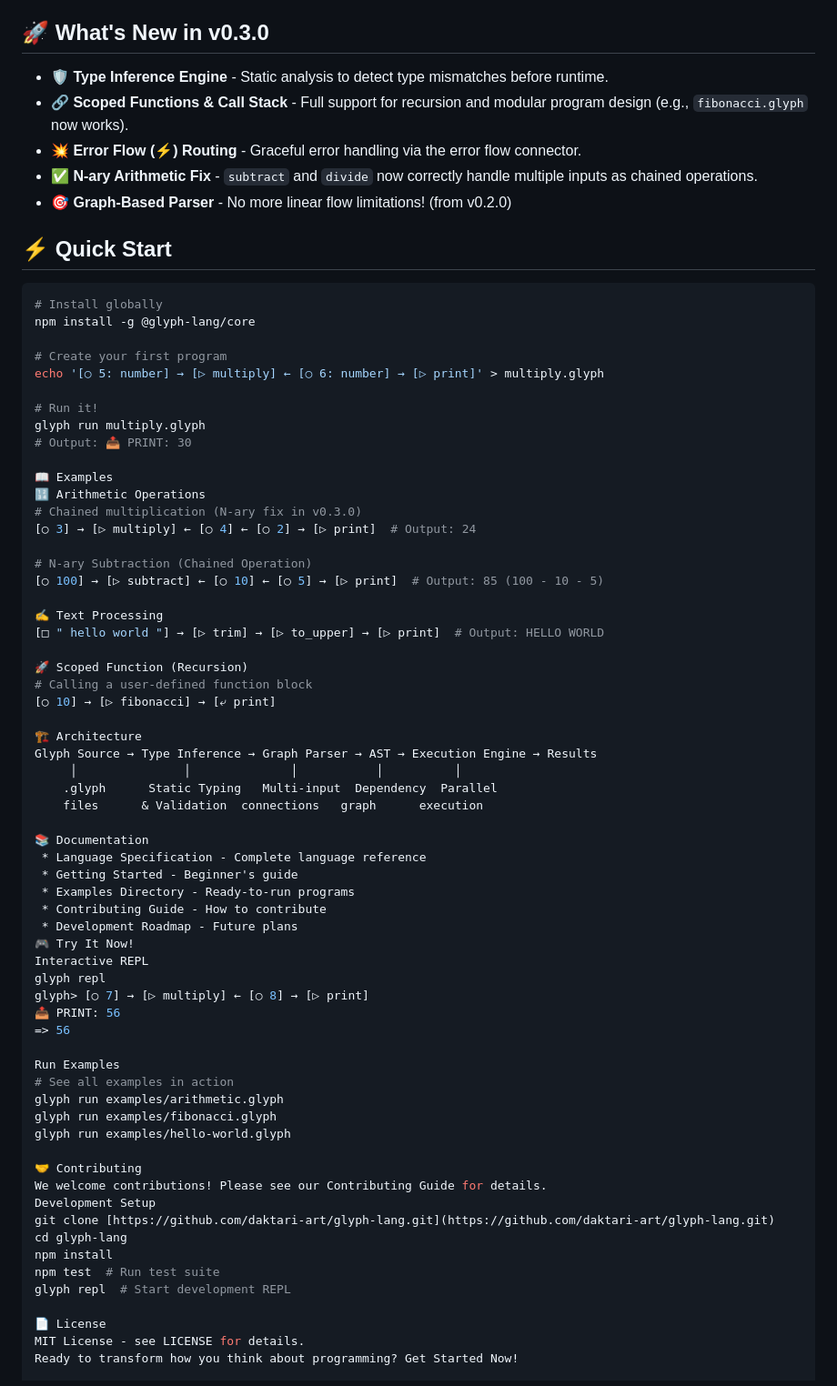
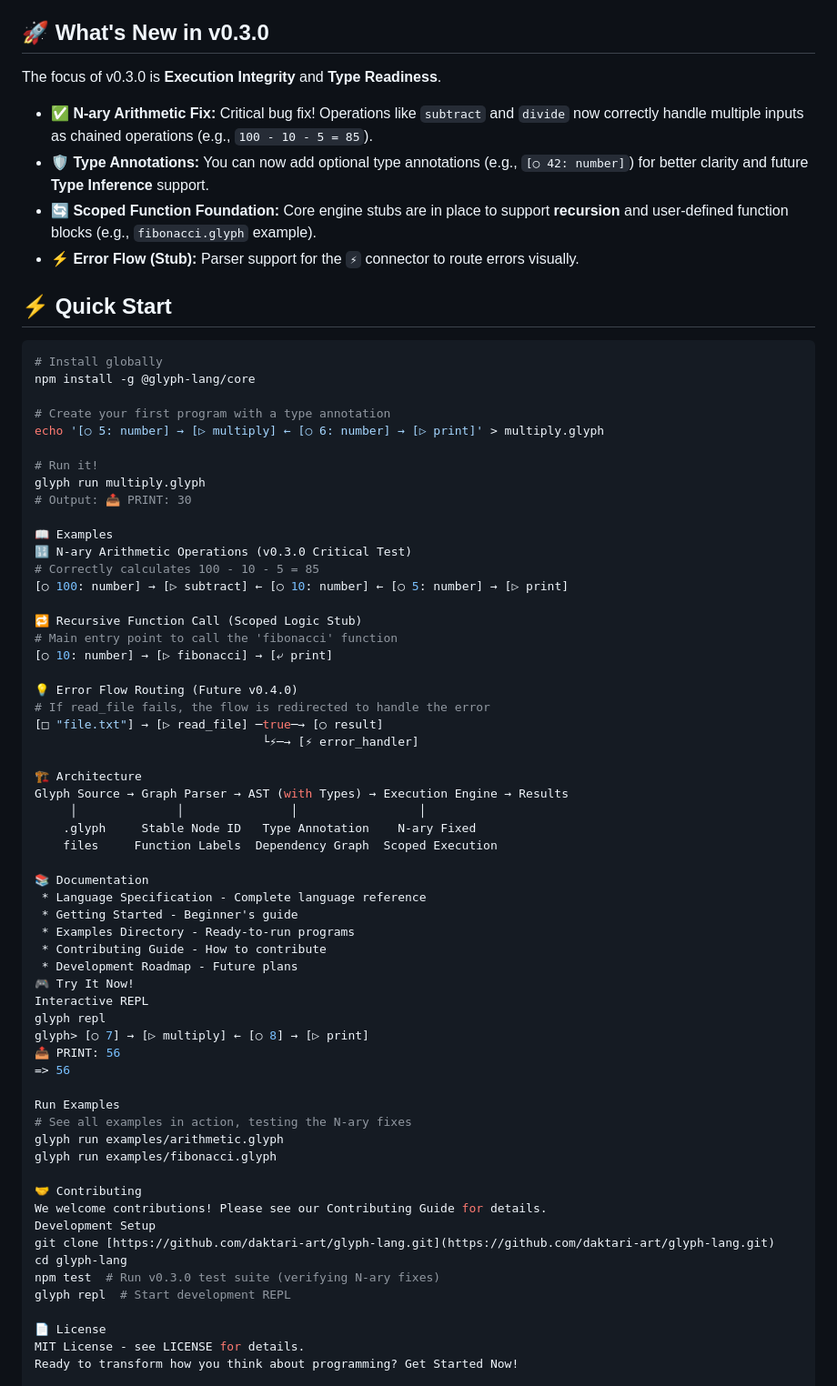
Before and after one commit to daktari-art/glphy-lang, a Markdown page: README.md, the part around the change printed below. Shown: that part at 91% size. Drawn GitHub-style.

```diff
--- a/README.md
+++ b/README.md
@@ -10,11 +10,12 @@ Glyph is a revolutionary visual data flow programming language that makes comple
 
 ## 🚀 What's New in v0.3.0
 
-- **🛡️ Type Inference Engine** - Static analysis to detect type mismatches before runtime.
-- **🔗 Scoped Functions & Call Stack** - Full support for recursion and modular program design (e.g., `fibonacci.glyph` now works).
-- **💥 Error Flow (⚡) Routing** - Graceful error handling via the error flow connector.
-- **✅ N-ary Arithmetic Fix** - `subtract` and `divide` now correctly handle multiple inputs as chained operations.
-- **🎯 Graph-Based Parser** - No more linear flow limitations! (from v0.2.0)
+The focus of v0.3.0 is **Execution Integrity** and **Type Readiness**.
+
+- **✅ N-ary Arithmetic Fix:** Critical bug fix! Operations like `subtract` and `divide` now correctly handle multiple inputs as chained operations (e.g., `100 - 10 - 5 = 85`).
+- **🛡️ Type Annotations:** You can now add optional type annotations (e.g., `[○ 42: number]`) for better clarity and future **Type Inference** support.
+- **🔄 Scoped Function Foundation:** Core engine stubs are in place to support **recursion** and user-defined function blocks (e.g., `fibonacci.glyph` example).
+- **⚡ Error Flow (Stub):** Parser support for the `⚡` connector to route errors visually.
 
 ## ⚡ Quick Start
 
@@ -22,7 +23,7 @@ Glyph is a revolutionary visual data flow programming language that makes comple
 # Install globally
 npm install -g @glyph-lang/core
 
-# Create your first program
+# Create your first program with a type annotation
 echo '[○ 5: number] → [▷ multiply] ← [○ 6: number] → [▷ print]' > multiply.glyph
 
 # Run it!
@@ -30,25 +31,24 @@ glyph run multiply.glyph
 # Output: 📤 PRINT: 30
 
 📖 Examples
-🔢 Arithmetic Operations
-# Chained multiplication (N-ary fix in v0.3.0)
-[○ 3] → [▷ multiply] ← [○ 4] ← [○ 2] → [▷ print]  # Output: 24
+🔢 N-ary Arithmetic Operations (v0.3.0 Critical Test)
+# Correctly calculates 100 - 10 - 5 = 85
+[○ 100: number] → [▷ subtract] ← [○ 10: number] ← [○ 5: number] → [▷ print]
 
-# N-ary Subtraction (Chained Operation)
-[○ 100] → [▷ subtract] ← [○ 10] ← [○ 5] → [▷ print]  # Output: 85 (100 - 10 - 5)
+🔁 Recursive Function Call (Scoped Logic Stub)
+# Main entry point to call the 'fibonacci' function
+[○ 10: number] → [▷ fibonacci] → [⤶ print]
 
-✍️ Text Processing
-[□ " hello world "] → [▷ trim] → [▷ to_upper] → [▷ print]  # Output: HELLO WORLD
-
-🚀 Scoped Function (Recursion)
-# Calling a user-defined function block
-[○ 10] → [▷ fibonacci] → [⤶ print]
+💡 Error Flow Routing (Future v0.4.0)
+# If read_file fails, the flow is redirected to handle the error
+[□ "file.txt"] → [▷ read_file] ─true─→ [○ result]
+                                └⚡─→ [⚡ error_handler]
 
 🏗️ Architecture
-Glyph Source → Type Inference → Graph Parser → AST → Execution Engine → Results
-     │               │              │           │          │
-    .glyph      Static Typing   Multi-input  Dependency  Parallel
-    files      & Validation  connections   graph      execution
+Glyph Source → Graph Parser → AST (with Types) → Execution Engine → Results
+     │              │               │                 │
+    .glyph     Stable Node ID   Type Annotation    N-ary Fixed
+    files     Function Labels  Dependency Graph  Scoped Execution
 
 📚 Documentation
  * Language Specification - Complete language reference
@@ -64,18 +64,16 @@ glyph> [○ 7] → [▷ multiply] ← [○ 8] → [▷ print]
 => 56
 
 Run Examples
-# See all examples in action
+# See all examples in action, testing the N-ary fixes
 glyph run examples/arithmetic.glyph
 glyph run examples/fibonacci.glyph
-glyph run examples/hello-world.glyph
 
 🤝 Contributing
 We welcome contributions! Please see our Contributing Guide for details.
 Development Setup
 git clone [https://github.com/daktari-art/glyph-lang.git](https://github.com/daktari-art/glyph-lang.git)
 cd glyph-lang
-npm install
-npm test  # Run test suite
+npm test  # Run v0.3.0 test suite (verifying N-ary fixes)
 glyph repl  # Start development REPL
 
 📄 License
```
Also changed, not shown: other parts of README.md (+1 -1 lines).
